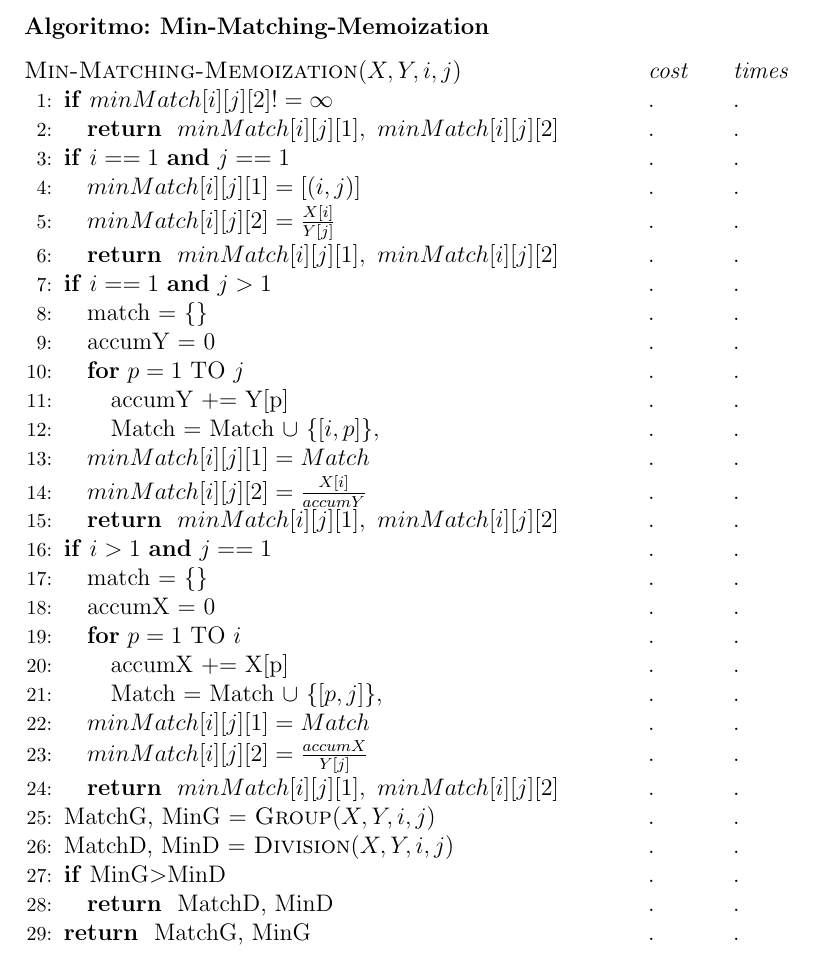
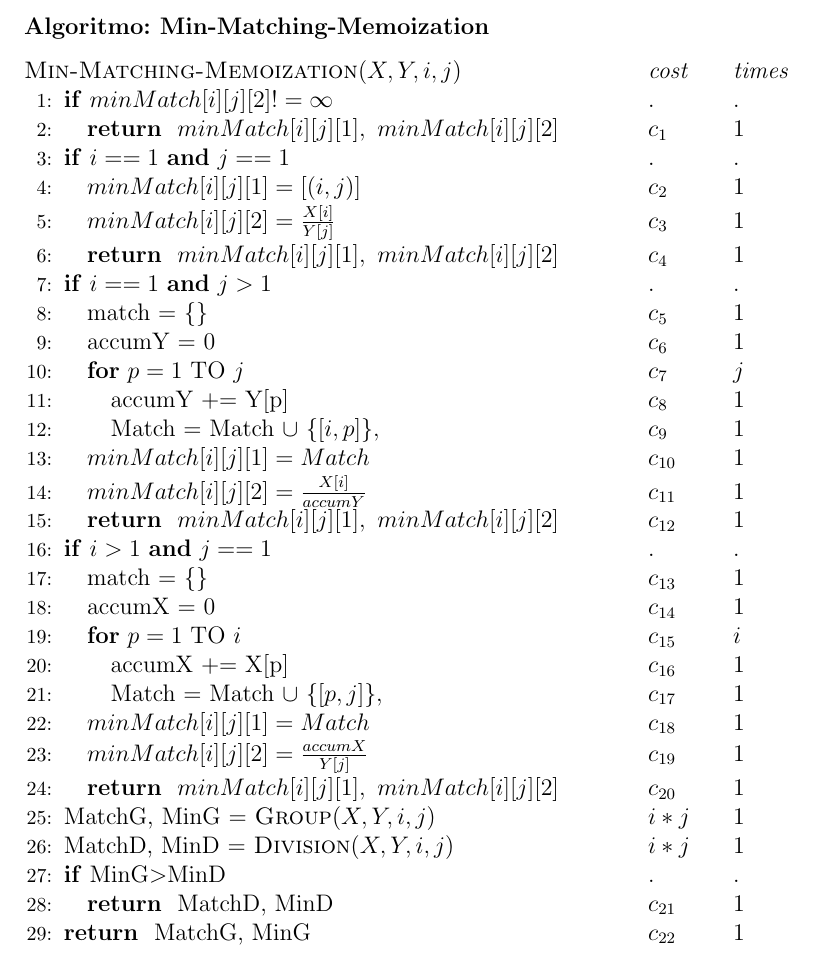
Before and after one commit to DiegoELT/ADAProject, a LaTeX document (Proyecto.tex): part of page 4 of 5, cut so that both start at the same text. Compiled offline with pdfLaTeX.

Commit message:
Added analysis for memoization algorithm.

```diff
--- a/Proyecto.tex
+++ b/Proyecto.tex
@@ -280,62 +280,62 @@ $Y = \textsc{Get-Blocks}(B,p)$
     \algcost{\textit{cost}}{\textit{times}}
   \IF{$minMatch[i][j][2]!=\infty$ \algcost{$.$}{$.$}}
     \RETURN $minMatch[i][j][1], \ minMatch[i][j][2]$
-      \algcost{$.$}{$.$}
+      \algcost{$c_1$}{$1$}
   \ENDIF
   \IF{$i==1$ \AND $j==1$ \algcost{$.$}{$.$}}
     \STATE $minMatch[i][j][1] = [(i,j)]$
-      \algcost{$.$}{$.$}
+      \algcost{$c_2$}{$1$}
     \STATE $minMatch[i][j][2] = \frac{X[i]}{Y[j]}$
-      \algcost{$.$}{$.$}
+      \algcost{$c_3$}{$1$}
     \RETURN $minMatch[i][j][1], \ minMatch[i][j][2]$
-      \algcost{$.$}{$.$}
+      \algcost{$c_4$}{$1$}
   \ENDIF
   \IF{$i==1$ \AND $j>1$ \algcost{$.$}{$.$}}
     \STATE match = \{\}
-      \algcost{$.$}{$.$}
+      \algcost{$c_5$}{$1$}
     \STATE accumY = 0
-      \algcost{$.$}{$.$}
-  	\FOR{$p=1$ TO $j$ \algcost{$.$}{$.$}}
+      \algcost{$c_6$}{$1$}
+  	\FOR{$p=1$ TO $j$ \algcost{$c_7$}{$j$}}
       \STATE accumY += Y[p]
-        \algcost{$.$}{$.$}
+        \algcost{$c_8$}{$1$}
       \STATE Match = Match$\ \cup \ \{[i,p]\},$
-        \algcost{$.$}{$.$}
+        \algcost{$c_9$}{$1$}
     \ENDFOR
     \STATE $minMatch[i][j][1] = Match$
-      \algcost{$.$}{$.$}
+      \algcost{$c_{10}$}{$1$}
     \STATE $minMatch[i][j][2] = \frac{X[i]}{accumY}$
-      \algcost{$.$}{$.$}
+      \algcost{$c_{11}$}{$1$}
     \RETURN $minMatch[i][j][1], \ minMatch[i][j][2]$
-      \algcost{$.$}{$.$}
+      \algcost{$c_{12}$}{$1$}
   \ENDIF
   \IF{$i>1$ \AND $j==1$ \algcost{$.$}{$.$}}
     \STATE match = \{\}
-      \algcost{$.$}{$.$}
+      \algcost{$c_{13}$}{$1$}
     \STATE accumX = 0
-      \algcost{$.$}{$.$}
-  	\FOR{$p=1$ TO $i$ \algcost{$.$}{$.$}}
+      \algcost{$c_{14}$}{$1$}
+  	\FOR{$p=1$ TO $i$ \algcost{$c_{15}$}{$i$}}
       \STATE accumX += X[p]
-        \algcost{$.$}{$.$}
+        \algcost{$c_{16}$}{$1$}
       \STATE Match = Match$\ \cup \ \{[p,j]\},$
-        \algcost{$.$}{$.$}
+        \algcost{$c_{17}$}{$1$}
     \ENDFOR
     \STATE $minMatch[i][j][1] = Match$
-      \algcost{$.$}{$.$}
+      \algcost{$c_{18}$}{$1$}
     \STATE $minMatch[i][j][2] = \frac{accumX}{Y[j]}$
-      \algcost{$.$}{$.$}
+      \algcost{$c_{19}$}{$1$}
     \RETURN $minMatch[i][j][1], \ minMatch[i][j][2]$
-      \algcost{$.$}{$.$}
+      \algcost{$c_{20}$}{$1$}
   \ENDIF
   \STATE MatchG, MinG = \textsc{Group}$(X,Y,i,j)$
-    \algcost{$.$}{$.$}
+    \algcost{$i*j$}{$1$}
   \STATE MatchD, MinD = \textsc{Division}$(X,Y,i,j)$
-    \algcost{$.$}{$.$}
+    \algcost{$i*j$}{$1$}
   \IF{MinG$>$MinD \algcost{$.$}{$.$}}
     \RETURN MatchD, MinD
-      \algcost{$.$}{$.$}
+      \algcost{$c_{21}$}{$1$}
   \ENDIF
   \RETURN MatchG, MinG
-    \algcost{$.$}{$.$}
+    \algcost{$c_{22}$}{$1$}
 \end{algorithmic}
 
 \subsection*{Pregunta 5 (Programación Dinámica)}
```
